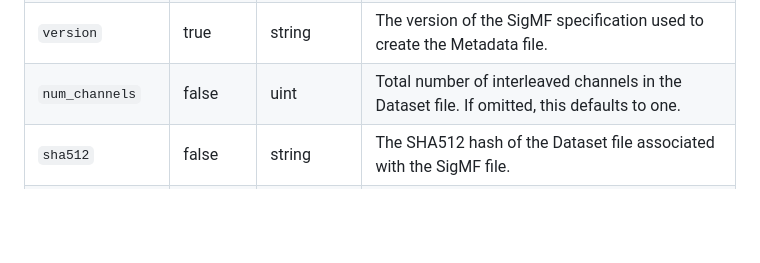
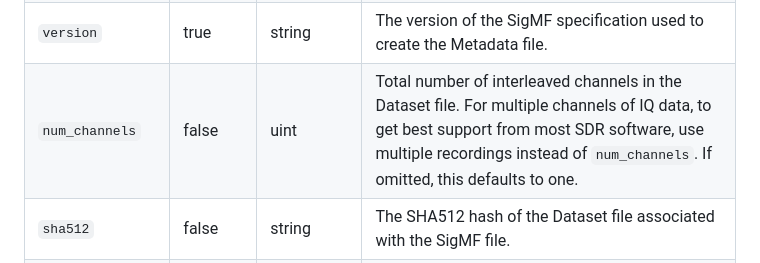
Before and after one commit to sigmf/SigMF, a Markdown page: sigmf-spec.md, the part around the change. GitHub-like rendering; blank space fills up the shorter version.

Commit message:
Added blurb to num_channels section

```diff
--- a/sigmf-spec.md
+++ b/sigmf-spec.md
@@ -348,7 +348,7 @@ Object:
 | `datatype`      | true     | string  | The SigMF Dataset format of the stored samples in the Dataset file.|
 | `sample_rate`   | false    | double  | The sample rate of the signal in samples per second.|
 | `version`       | true     | string  | The version of the SigMF specification used to create the Metadata file.|
-| `num_channels`  | false    | uint    | Total number of interleaved channels in the Dataset file. If omitted, this defaults to one.|
+| `num_channels`  | false    | uint    | Total number of interleaved channels in the Dataset file. For multiple channels of IQ data, to get best support from most SDR software, use multiple recordings instead of `num_channels`.  If omitted, this defaults to one.|
 | `sha512`        | false    | string  | The SHA512 hash of the Dataset file associated with the SigMF file.|
 | `offset`        | false    | uint    | The index number of the first sample in the Dataset. If not provided, this value defaults to zero. Typically used when a Recording is split over multiple files. All sample indices in SigMF are absolute, and so all other indices referenced in metadata for this recording SHOULD be greater than or equal to this value.|
 | `description`   | false    | string  | A text description of the SigMF Recording.|
```
